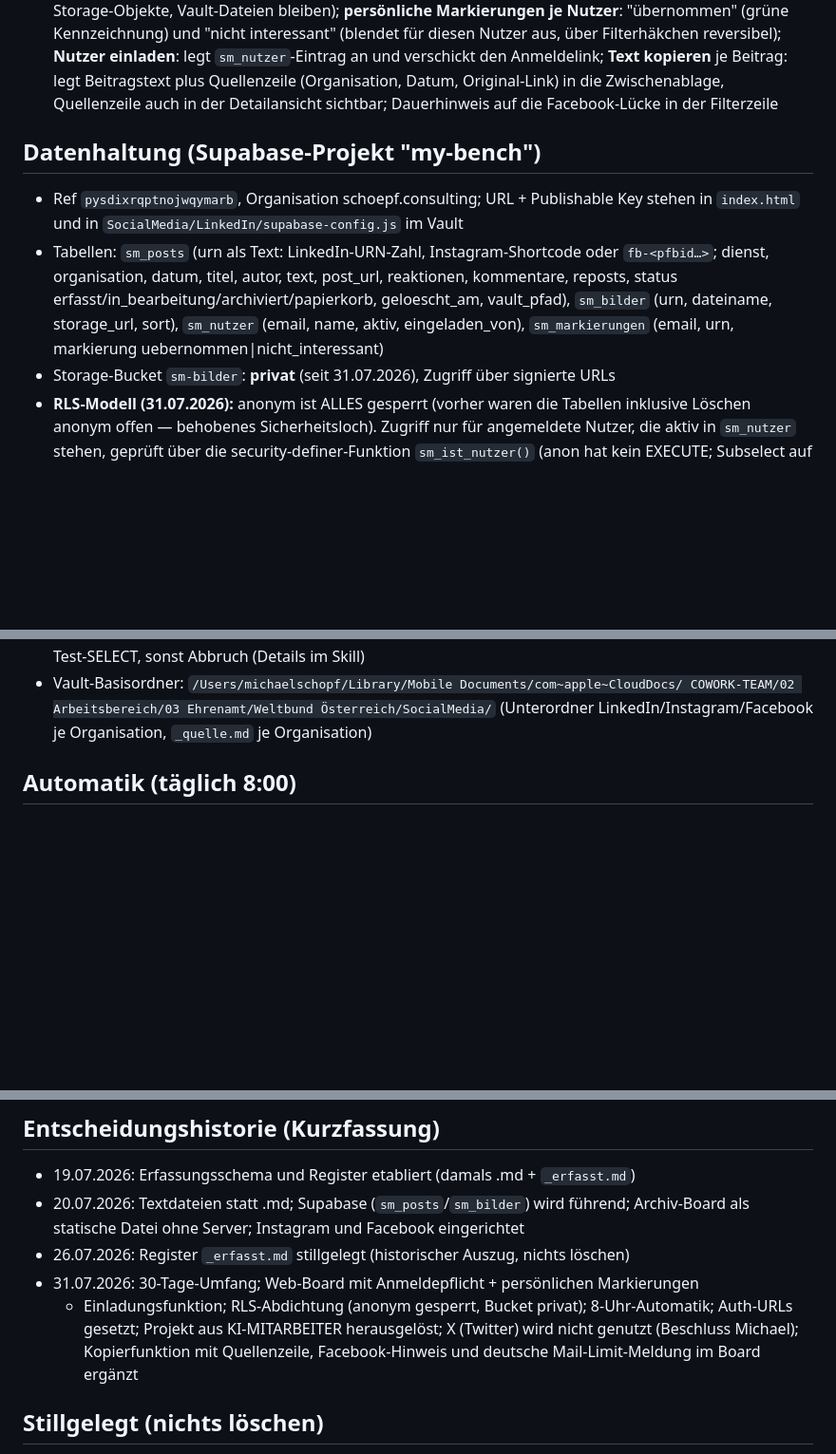
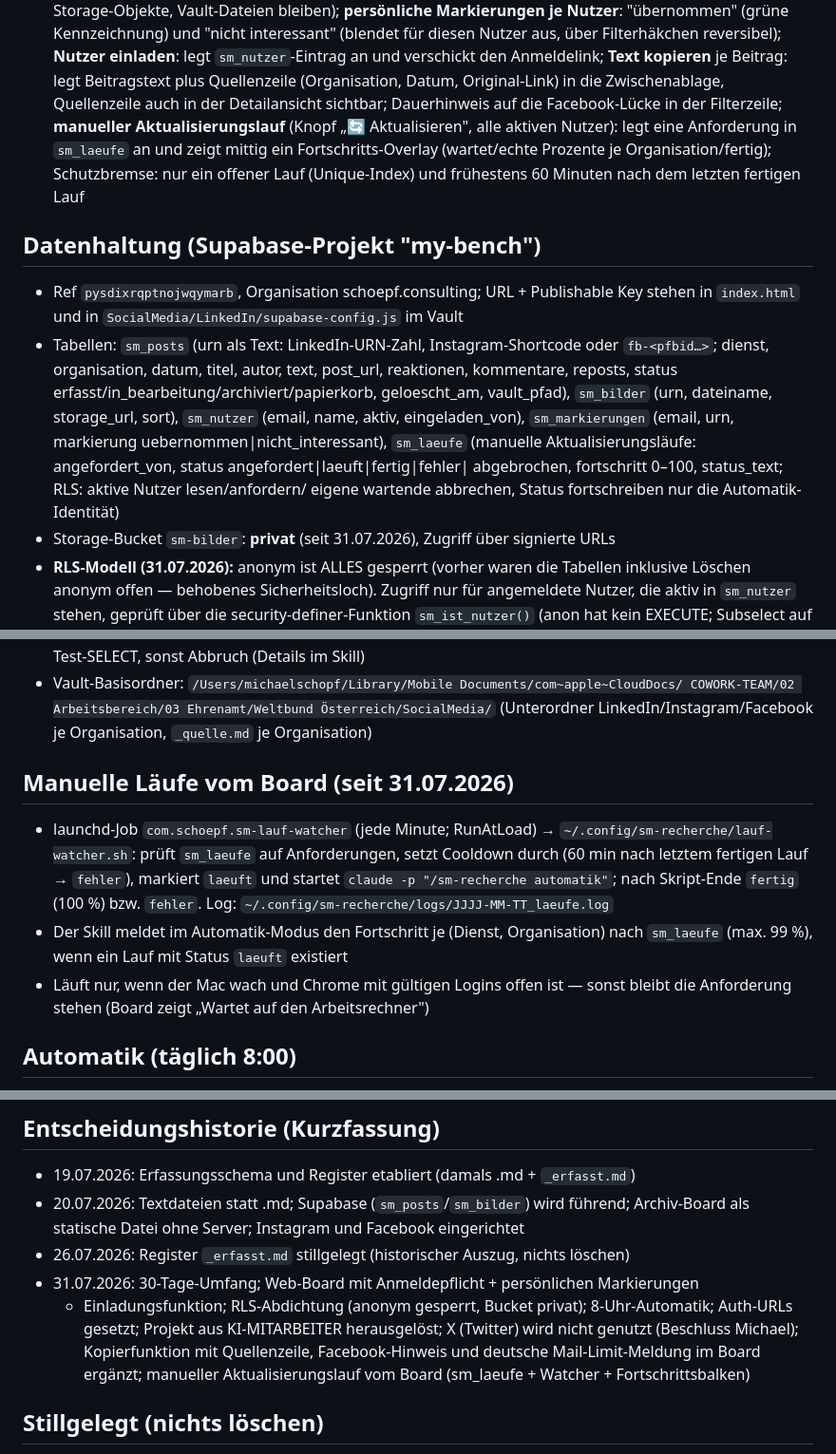
Before and after one commit to michaelschoepf62/sm-archiv-board, a Markdown page: CLAUDE.md, 3 parts joined by grey strips. Shown at 95% size. Drawn GitHub-style; blank space fills up the shorter version.

Commit message:
CLAUDE.md: manueller Aktualisierungslauf dokumentiert (sm_laeufe, Watcher, Fortschritt)
Co-Authored-By: Claude Fable 5 <noreply@anthropic.com>

```diff
--- a/CLAUDE.md
+++ b/CLAUDE.md
@@ -42,7 +42,11 @@ Mandantenbezug. Die KI-Team-/Dashboard-Themen liegen weiterhin im Projekt
   **Nutzer einladen**: legt `sm_nutzer`-Eintrag an und verschickt den Anmeldelink;
   **Text kopieren** je Beitrag: legt Beitragstext plus Quellenzeile (Organisation,
   Datum, Original-Link) in die Zwischenablage, Quellenzeile auch in der Detailansicht
-  sichtbar; Dauerhinweis auf die Facebook-Lücke in der Filterzeile
+  sichtbar; Dauerhinweis auf die Facebook-Lücke in der Filterzeile;
+  **manueller Aktualisierungslauf** (Knopf „🔄 Aktualisieren", alle aktiven Nutzer):
+  legt eine Anforderung in `sm_laeufe` an und zeigt mittig ein Fortschritts-Overlay
+  (wartet/echte Prozente je Organisation/fertig); Schutzbremse: nur ein offener Lauf
+  (Unique-Index) und frühestens 60 Minuten nach dem letzten fertigen Lauf
 
 ## Datenhaltung (Supabase-Projekt "my-bench")
 
@@ -53,7 +57,10 @@ Mandantenbezug. Die KI-Team-/Dashboard-Themen liegen weiterhin im Projekt
   reaktionen, kommentare, reposts, status erfasst/in_bearbeitung/archiviert/papierkorb,
   geloescht_am, vault_pfad), `sm_bilder` (urn, dateiname, storage_url, sort),
   `sm_nutzer` (email, name, aktiv, eingeladen_von), `sm_markierungen`
-  (email, urn, markierung uebernommen|nicht_interessant)
+  (email, urn, markierung uebernommen|nicht_interessant), `sm_laeufe` (manuelle
+  Aktualisierungsläufe: angefordert_von, status angefordert|laeuft|fertig|fehler|
+  abgebrochen, fortschritt 0–100, status_text; RLS: aktive Nutzer lesen/anfordern/
+  eigene wartende abbrechen, Status fortschreiben nur die Automatik-Identität)
 - Storage-Bucket `sm-bilder`: **privat** (seit 31.07.2026), Zugriff über signierte URLs
 - **RLS-Modell (31.07.2026):** anonym ist ALLES gesperrt (vorher waren die Tabellen
   inklusive Löschen anonym offen — behobenes Sicherheitsloch). Zugriff nur für
@@ -90,6 +97,18 @@ Mandantenbezug. Die KI-Team-/Dashboard-Themen liegen weiterhin im Projekt
 - Vault-Basisordner: `/Users/michaelschopf/Library/Mobile Documents/com~apple~CloudDocs/
   COWORK-TEAM/02 Arbeitsbereich/03 Ehrenamt/Weltbund Österreich/SocialMedia/`
   (Unterordner LinkedIn/Instagram/Facebook je Organisation, `_quelle.md` je Organisation)
+
+## Manuelle Läufe vom Board (seit 31.07.2026)
+
+- launchd-Job `com.schoepf.sm-lauf-watcher` (jede Minute; RunAtLoad) →
+  `~/.config/sm-recherche/lauf-watcher.sh`: prüft `sm_laeufe` auf Anforderungen,
+  setzt Cooldown durch (60 min nach letztem fertigen Lauf → `fehler`), markiert
+  `laeuft` und startet `claude -p "/sm-recherche automatik"`; nach Skript-Ende
+  `fertig` (100 %) bzw. `fehler`. Log: `~/.config/sm-recherche/logs/JJJJ-MM-TT_laeufe.log`
+- Der Skill meldet im Automatik-Modus den Fortschritt je (Dienst, Organisation)
+  nach `sm_laeufe` (max. 99 %), wenn ein Lauf mit Status `laeuft` existiert
+- Läuft nur, wenn der Mac wach und Chrome mit gültigen Logins offen ist — sonst
+  bleibt die Anforderung stehen (Board zeigt „Wartet auf den Arbeitsrechner")
 
 ## Automatik (täglich 8:00)
 
@@ -128,7 +147,8 @@ auf Wunsch nachrecherchieren.]
   + Einladungsfunktion; RLS-Abdichtung (anonym gesperrt, Bucket privat);
   8-Uhr-Automatik; Auth-URLs gesetzt; Projekt aus KI-MITARBEITER herausgelöst;
   X (Twitter) wird nicht genutzt (Beschluss Michael); Kopierfunktion mit Quellenzeile,
-  Facebook-Hinweis und deutsche Mail-Limit-Meldung im Board ergänzt
+  Facebook-Hinweis und deutsche Mail-Limit-Meldung im Board ergänzt; manueller
+  Aktualisierungslauf vom Board (sm_laeufe + Watcher + Fortschrittsbalken)
 
 ## Stillgelegt (nichts löschen)
 
```
